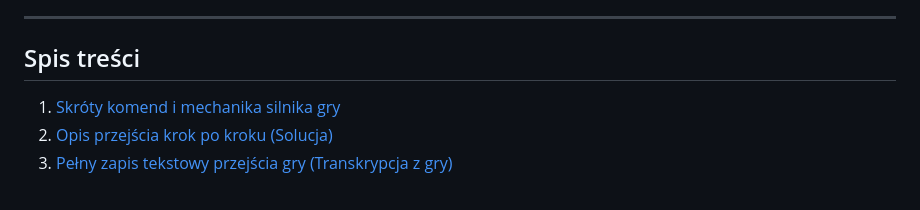
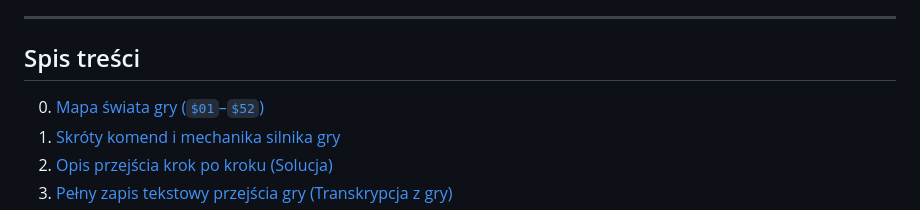
Before and after one commit to trekawek/hobbit-atari, a Markdown page: SOLUTION_PL.md, the part around one of its changes. Drawn GitHub-style.

```diff
--- a/SOLUTION_PL.md
+++ b/SOLUTION_PL.md
@@ -6,6 +6,7 @@ Kompletny, zweryfikowany w emulatorze opis przejścia polskiej tekstowej gry prz
 
 ## Spis treści
 
+0. [Mapa świata gry (`$01`–`$52`)](#mapa-świata-gry-0152)
 1. [Skróty komend i mechanika silnika gry](#1-skróty-komend-i-mechanika-silnika-gry)
 2. [Opis przejścia krok po kroku (Solucja)](#2-opis-przejścia-krok-po-kroku-solucja)
 3. [Pełny zapis tekstowy przejścia gry (Transkrypcja z gry)](#3-pełny-zapis-tekstowy-przejścia-gry-transkrypcja-z-gry)
```
Also changed, not shown: other parts of SOLUTION_PL.md (+59 -0 lines), README.md (+6 -0 lines), SOLUTION.md (+59 -0 lines), screenshots/map.png (added), 1 other file.
